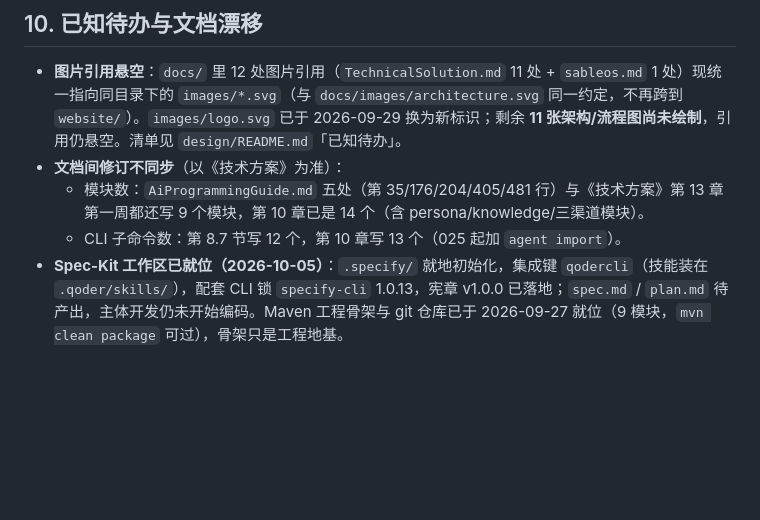
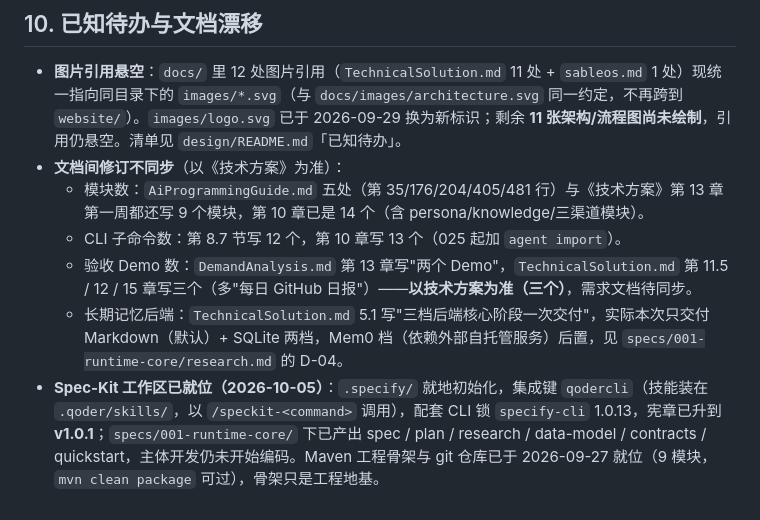
Before and after one commit to wychmod/sableos, a Markdown page: AGENTS.md, the part around the change. Drawn GitHub-style; blank space fills up the shorter version.

Commit message:
docs: AGENTS.md 登记两条文档漂移并同步 Spec-Kit 现状
- 漂移清单新增两条：验收 Demo 数（需求文档两个 vs 技术方案三个，以技术方案为准）、
  长期记忆后端（技术方案 5.1 写三档一次交付，本次交付两档、Mem0 后置）
- Spec-Kit 现状段同步：宪章 v1.0.1、specs/001-runtime-core 下 spec / plan /
  research / data-model / contracts / quickstart 均已产出，主体开发仍未编码

校验：markdownlint（MD013/MD025 豁免）exit 0

```diff
--- a/AGENTS.md
+++ b/AGENTS.md
@@ -170,4 +170,6 @@ npx -y markdownlint-cli --disable MD013 MD025 -- *.md
 - **文档间修订不同步**（以《技术方案》为准）：
   - 模块数：`AiProgrammingGuide.md` 五处（第 35/176/204/405/481 行）与《技术方案》第 13 章第一周都还写 9 个模块，第 10 章已是 14 个（含 persona/knowledge/三渠道模块）。
   - CLI 子命令数：第 8.7 节写 12 个，第 10 章写 13 个（025 起加 `agent import`）。
-- **Spec-Kit 工作区已就位（2026-10-05）**：`.specify/` 就地初始化，集成键 `qodercli`（技能装在 `.qoder/skills/`），配套 CLI 锁 `specify-cli` 1.0.13，宪章 v1.0.0 已落地；`spec.md` / `plan.md` 待产出，主体开发仍未开始编码。Maven 工程骨架与 git 仓库已于 2026-09-27 就位（9 模块，`mvn clean package` 可过），骨架只是工程地基。
+  - 验收 Demo 数：`DemandAnalysis.md` 第 13 章写"两个 Demo"，`TechnicalSolution.md` 第 11.5 / 12 / 15 章写三个（多"每日 GitHub 日报"）——**以技术方案为准（三个）**，需求文档待同步。
+  - 长期记忆后端：`TechnicalSolution.md` 5.1 写"三档后端核心阶段一次交付"，实际本次只交付 Markdown（默认）+ SQLite 两档，Mem0 档（依赖外部自托管服务）后置，见 `specs/001-runtime-core/research.md` 的 D-04。
+- **Spec-Kit 工作区已就位（2026-10-05）**：`.specify/` 就地初始化，集成键 `qodercli`（技能装在 `.qoder/skills/`，以 `/speckit-<command>` 调用），配套 CLI 锁 `specify-cli` 1.0.13，宪章已升到 **v1.0.1**；`specs/001-runtime-core/` 下已产出 spec / plan / research / data-model / contracts / quickstart，主体开发仍未开始编码。Maven 工程骨架与 git 仓库已于 2026-09-27 就位（9 模块，`mvn clean package` 可过），骨架只是工程地基。
```
